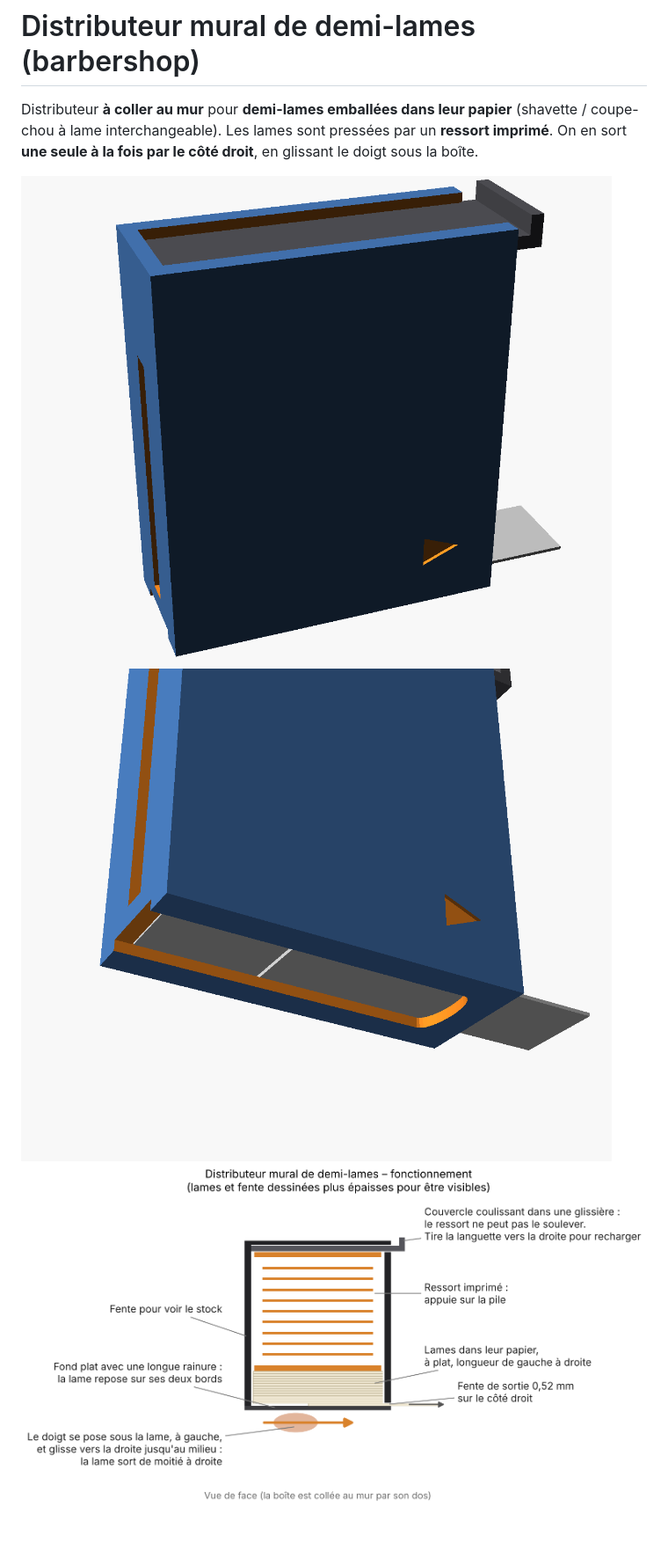
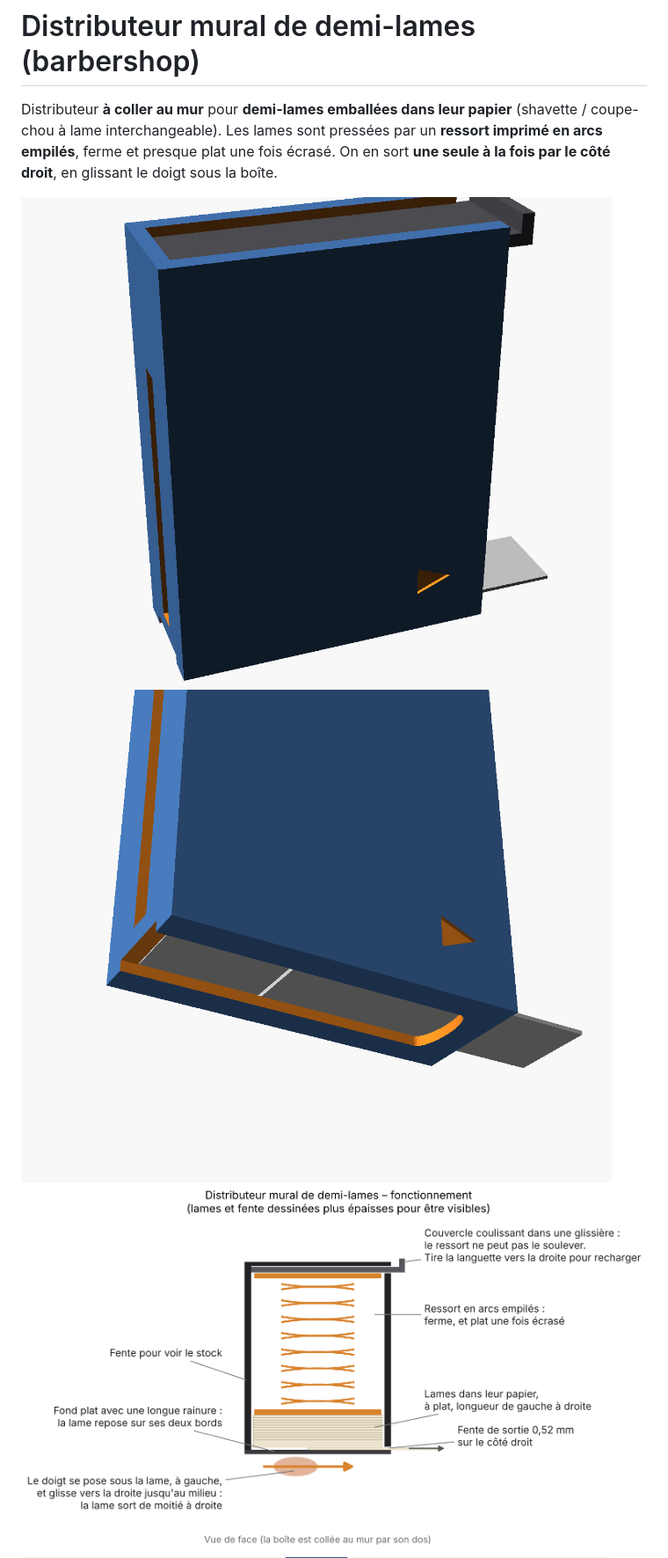
Before and after one commit to benjaminjschummer-lab/Support-tondeuse-, a Markdown page: distributeur-demi-lames/README.md, the part around one of its changes. Shown at 88% size. GitHub-like rendering; pictures changed too: distributeur-demi-lames/images/ressort_profil.png (added), distributeur-demi-lames/images/schema_coupe.png, distributeur-demi-lames/images/vue_avant.png; blank space fills up the shorter version.

```diff
--- a/distributeur-demi-lames/README.md
+++ b/distributeur-demi-lames/README.md
@@ -1,7 +1,7 @@
 # Distributeur mural de demi-lames (barbershop)
 
 Distributeur **à coller au mur** pour **demi-lames emballées dans leur papier** (shavette / coupe-chou à lame interchangeable).
-Les lames sont pressées par un **ressort imprimé**. On en sort **une seule à la fois par le côté droit**, en glissant le doigt sous la boîte.
+Les lames sont pressées par un **ressort imprimé en arcs empilés**, ferme et presque plat une fois écrasé. On en sort **une seule à la fois par le côté droit**, en glissant le doigt sous la boîte.
 
 ![Rendu](images/vue_avant.png)
 ![Dessous](images/vue_dessous_avant.png)
```
Also changed, not shown: other parts of distributeur-demi-lames/README.md (+5 -4 lines), 4 other files.
